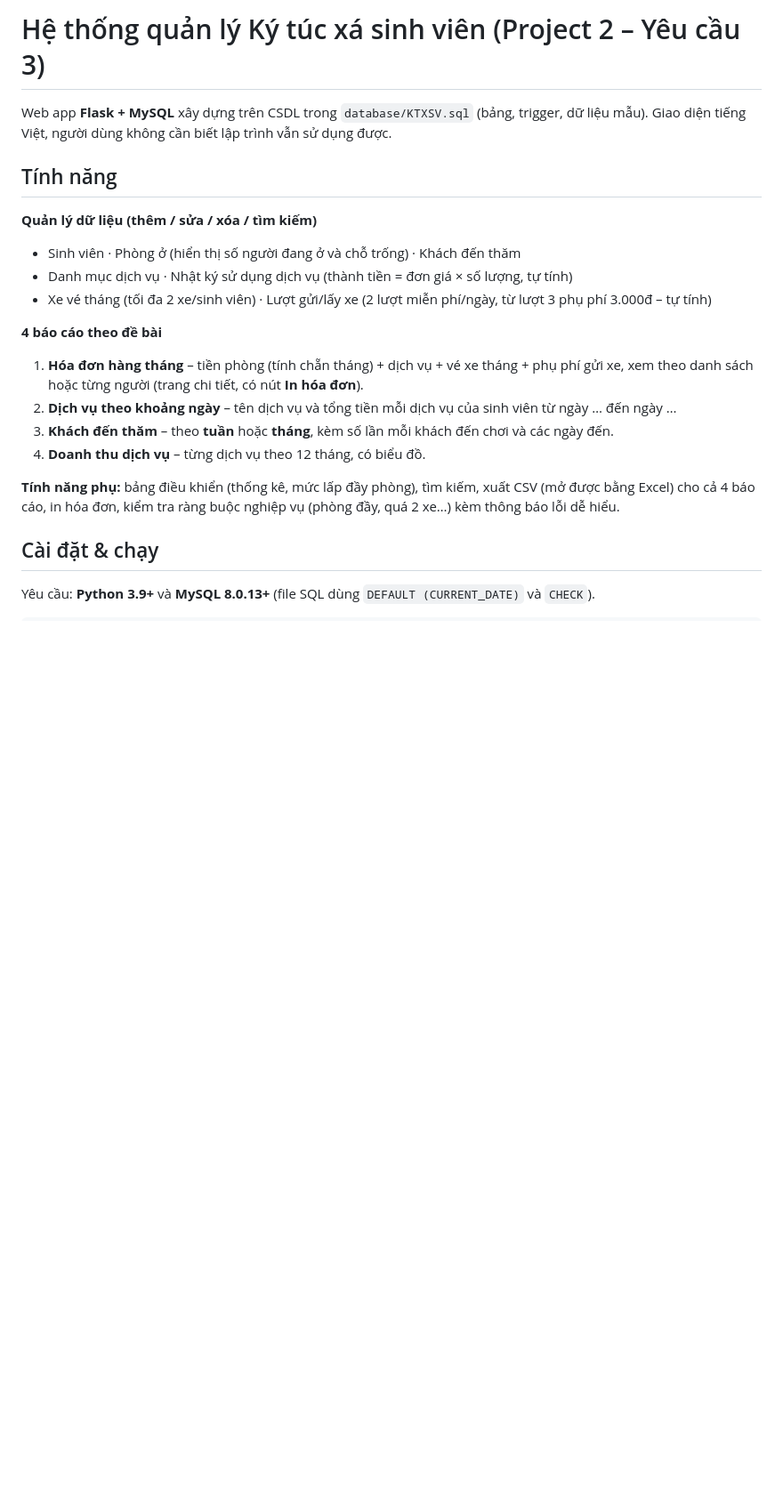
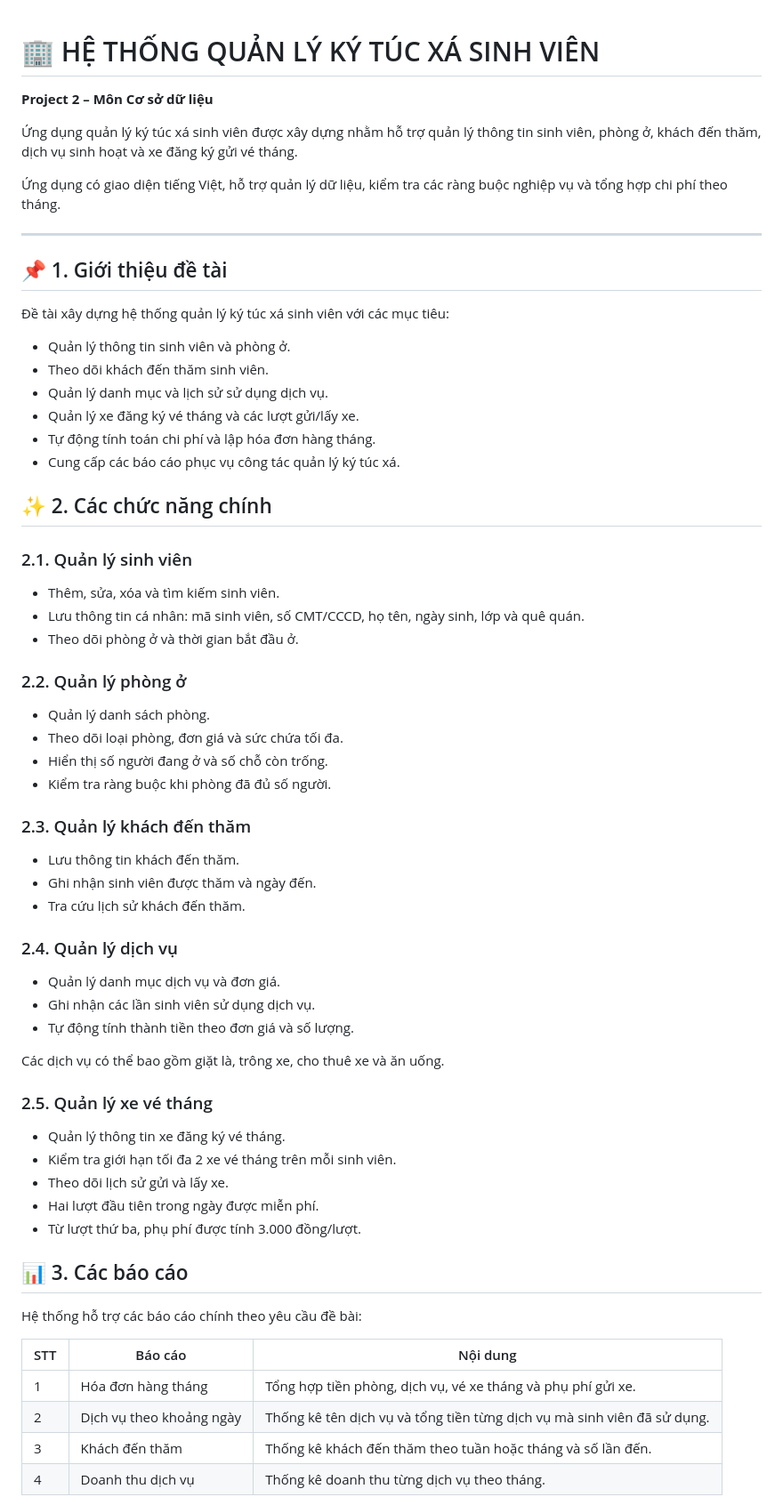
Before and after one commit to qdawt/BTL-SQL, a Markdown page: README.md, the part around one of its changes. Shown at 89% size. GitHub-like rendering; blank space fills up the shorter version.

```diff
--- a/README.md
+++ b/README.md
@@ -1,23 +1,65 @@
-# Hệ thống quản lý Ký túc xá sinh viên (Project 2 – Yêu cầu 3)
 
-Web app **Flask + MySQL** xây dựng trên CSDL trong `database/KTXSV.sql` (bảng, trigger, dữ liệu mẫu).
-Giao diện tiếng Việt, người dùng không cần biết lập trình vẫn sử dụng được.
+# 🏢 HỆ THỐNG QUẢN LÝ KÝ TÚC XÁ SINH VIÊN
 
-## Tính năng
+**Project 2 – Môn Cơ sở dữ liệu**
 
-**Quản lý dữ liệu (thêm / sửa / xóa / tìm kiếm)**
-- Sinh viên · Phòng ở (hiển thị số người đang ở và chỗ trống) · Khách đến thăm
-- Danh mục dịch vụ · Nhật ký sử dụng dịch vụ (thành tiền = đơn giá × số lượng, tự tính)
-- Xe vé tháng (tối đa 2 xe/sinh viên) · Lượt gửi/lấy xe (2 lượt miễn phí/ngày, từ lượt 3 phụ phí 3.000đ – tự tính)
+Ứng dụng quản lý ký túc xá sinh viên được xây dựng nhằm hỗ trợ quản lý thông tin sinh viên, phòng ở, khách đến thăm, dịch vụ sinh hoạt và xe đăng ký gửi vé tháng.
 
-**4 báo cáo theo đề bài**
-1. **Hóa đơn hàng tháng** – tiền phòng (tính chẵn tháng) + dịch vụ + vé xe tháng + phụ phí gửi xe, xem theo danh sách hoặc từng người (trang chi tiết, có nút **In hóa đơn**).
-2. **Dịch vụ theo khoảng ngày** – tên dịch vụ và tổng tiền mỗi dịch vụ của sinh viên từ ngày … đến ngày …
-3. **Khách đến thăm** – theo **tuần** hoặc **tháng**, kèm số lần mỗi khách đến chơi và các ngày đến.
-4. **Doanh thu dịch vụ** – từng dịch vụ theo 12 tháng, có biểu đồ.
+Ứng dụng có giao diện tiếng Việt, hỗ trợ quản lý dữ liệu, kiểm tra các ràng buộc nghiệp vụ và tổng hợp chi phí theo tháng.
 
-**Tính năng phụ:** bảng điều khiển (thống kê, mức lấp đầy phòng), tìm kiếm, xuất CSV (mở được bằng Excel) cho cả 4 báo cáo, in hóa đơn, kiểm tra ràng buộc nghiệp vụ (phòng đầy, quá 2 xe…) kèm thông báo lỗi dễ hiểu.
+---
 
-## Cài đặt & chạy
+## 📌 1. Giới thiệu đề tài
 
-Yêu cầu: **Python 3.9+** và **MySQL 8.0.13+** (file SQL dùng `DEFAULT (CURRENT_DATE)` và `CHECK`).
+Đề tài xây dựng hệ thống quản lý ký túc xá sinh viên với các mục tiêu:
+
+- Quản lý thông tin sinh viên và phòng ở.
+- Theo dõi khách đến thăm sinh viên.
+- Quản lý danh mục và lịch sử sử dụng dịch vụ.
+- Quản lý xe đăng ký vé tháng và các lượt gửi/lấy xe.
+- Tự động tính toán chi phí và lập hóa đơn hàng tháng.
+- Cung cấp các báo cáo phục vụ công tác quản lý ký túc xá.
+
+## ✨ 2. Các chức năng chính
+
+### 2.1. Quản lý sinh viên
+- Thêm, sửa, xóa và tìm kiếm sinh viên.
+- Lưu thông tin cá nhân: mã sinh viên, số CMT/CCCD, họ tên, ngày sinh, lớp và quê quán.
+- Theo dõi phòng ở và thời gian bắt đầu ở.
+
+### 2.2. Quản lý phòng ở
+- Quản lý danh sách phòng.
+- Theo dõi loại phòng, đơn giá và sức chứa tối đa.
+- Hiển thị số người đang ở và số chỗ còn trống.
+- Kiểm tra ràng buộc khi phòng đã đủ số người.
+
+### 2.3. Quản lý khách đến thăm
+- Lưu thông tin khách đến thăm.
+- Ghi nhận sinh viên được thăm và ngày đến.
+- Tra cứu lịch sử khách đến thăm.
+
+### 2.4. Quản lý dịch vụ
+- Quản lý danh mục dịch vụ và đơn giá.
+- Ghi nhận các lần sinh viên sử dụng dịch vụ.
+- Tự động tính thành tiền theo đơn giá và số lượng.
+
+Các dịch vụ có thể bao gồm giặt là, trông xe, cho thuê xe và ăn uống.
+
+### 2.5. Quản lý xe vé tháng
+- Quản lý thông tin xe đăng ký vé tháng.
+- Kiểm tra giới hạn tối đa 2 xe vé tháng trên mỗi sinh viên.
+- Theo dõi lịch sử gửi và lấy xe.
+- Hai lượt đầu tiên trong ngày được miễn phí.
+- Từ lượt thứ ba, phụ phí được tính 3.000 đồng/lượt.
+
+## 📊 3. Các báo cáo
+
+Hệ thống hỗ trợ các báo cáo chính theo yêu cầu đề bài:
+
+| STT | Báo cáo | Nội dung |
+|---|---|---|
+| 1 | Hóa đơn hàng tháng | Tổng hợp tiền phòng, dịch vụ, vé xe tháng và phụ phí gửi xe. |
+| 2 | Dịch vụ theo khoảng ngày | Thống kê tên dịch vụ và tổng tiền từng dịch vụ mà sinh viên đã sử dụng. |
+| 3 | Khách đến thăm | Thống kê khách đến thăm theo tuần hoặc tháng và số lần đến. |
+| 4 | Doanh thu dịch vụ | Thống kê doanh thu từng dịch vụ theo tháng. |
+
```
Also changed, not shown: other parts of README.md (+137 -37 lines).
